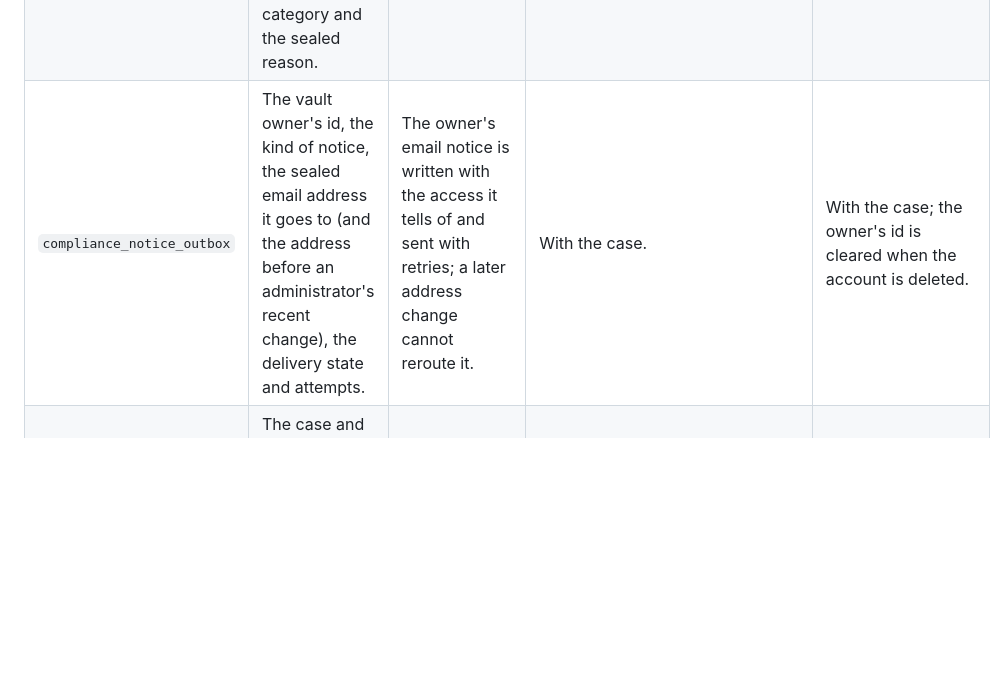
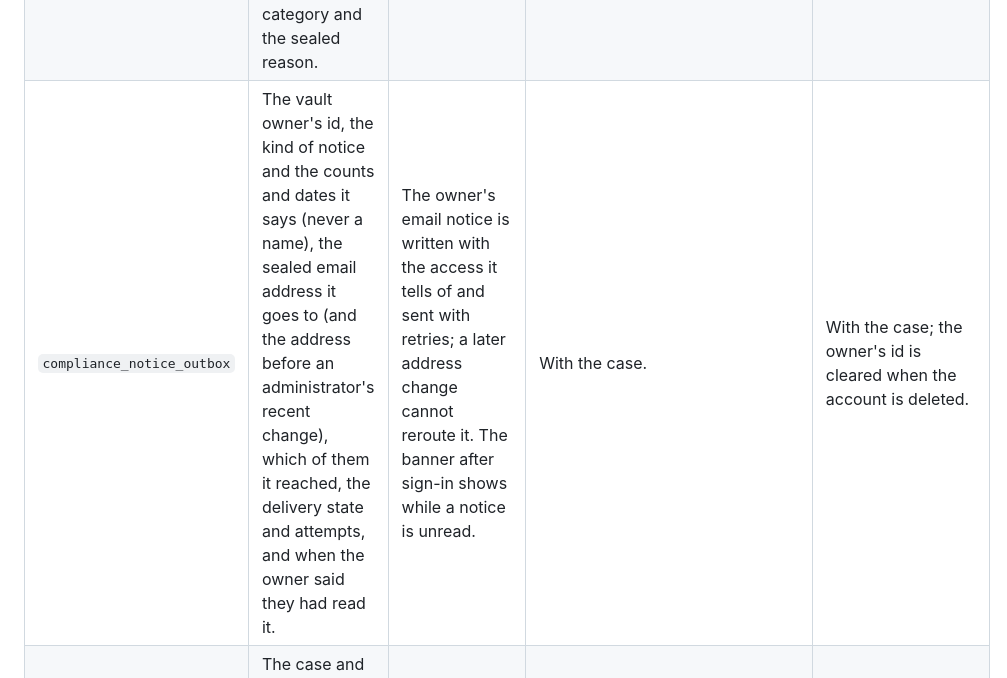
Before and after one commit to DockVault/vault, a Markdown page: docs/data-inventory.md, the part around the change. Rendered like a GitHub page; blank space fills up the shorter version.

Commit message:
Say in the data inventory what the owners' notice outbox keeps about each notice

```diff
--- a/docs/data-inventory.md
+++ b/docs/data-inventory.md
@@ -123,7 +123,7 @@ that long after they were written.
 | `compliance_cases`, `compliance_case_scopes`, `compliance_case_vaults`, `compliance_case_people` | The auditor (id and username) and who approved, turned down or closed the case; purpose and legal basis; the sealed justification, note to the owner, objection and reasons; the vaults, folders and custodians asked for and given, with each vault's owner at the approval; the people the case concerns (owners, custodians, people named); dates. | The investigation and its accountability: who asked, why, what for, who approved it, and whom it concerns. | For ever by default: the case records are never deleted by the app. Their audit rows: while the case is open or a hold stands, then `COMPLIANCE_RECORD_MIN_DAYS` after it closes, then as the audit log's retention says. | Nothing deletes them. The auditor's account cannot be deleted while it has a case; the ids of who approved, turned down or closed it are cleared when their account is deleted; the people concerned and the vault owners are kept by id. |
 | `compliance_exports` | The case, who made the export, when, how many files and bytes, and the hash of its manifest. No file names. | Exports are fetched once, by the account that made them. | With the case. | With the case. |
 | `compliance_reveals` | The auditor (id and username), the audit row whose recorded name was revealed, its vault, the reason's category and the sealed reason. | Accountability for a name revealed outside a case. | For ever. | Nothing deletes it. The auditor's id is cleared when the account is deleted. |
-| `compliance_notice_outbox` | The vault owner's id, the kind of notice, the sealed email address it goes to (and the address before an administrator's recent change), the delivery state and attempts. | The owner's email notice is written with the access it tells of and sent with retries; a later address change cannot reroute it. | With the case. | With the case; the owner's id is cleared when the account is deleted. |
+| `compliance_notice_outbox` | The vault owner's id, the kind of notice and the counts and dates it says (never a name), the sealed email address it goes to (and the address before an administrator's recent change), which of them it reached, the delivery state and attempts, and when the owner said they had read it. | The owner's email notice is written with the access it tells of and sent with retries; a later address change cannot reroute it. The banner after sign-in shows while a notice is unread. | With the case. | With the case; the owner's id is cleared when the account is deleted. |
 | `legal_hold_vaults` | The case and vault; who placed, confirmed and released the hold (ids and usernames) and the sealed reason; dates. | A legal hold keeps what is deleted from the vault, until released and purged. | For ever, as the record of the hold. | Nothing deletes it. Account ids are cleared when an account is deleted. |
 | `held_name_history` | The name a file or folder had before it was renamed while its vault was under a hold (sealed as it was), the object, the vault and when. | A rename cannot erase what a hold keeps. | Until the hold is released and what it kept is purged. | The purge after the hold's release. |
 | `held_files`, `held_folders` | Every column of a file or folder row deleted from a vault under a legal hold, as it was (its sealed name, MIME type and checksum, size, who uploaded or created it, its storage path; the stored file stays on disk), with when, why (deleted, replaced, expired, moved, a duplicate) and by whose account it was deleted. Built by the database from the live tables, filled by its triggers. | What a legal hold keeps: for the people using the vault the deletion is done; the case's records keep it. | While a hold stands on the vault, then `COMPLIANCE_HOLD_PURGE_DELAY_DAYS` after the last one is released or lapses. | The purge after the hold's release, which secure-deletes the stored file too (`held_file_purged`). |
```
